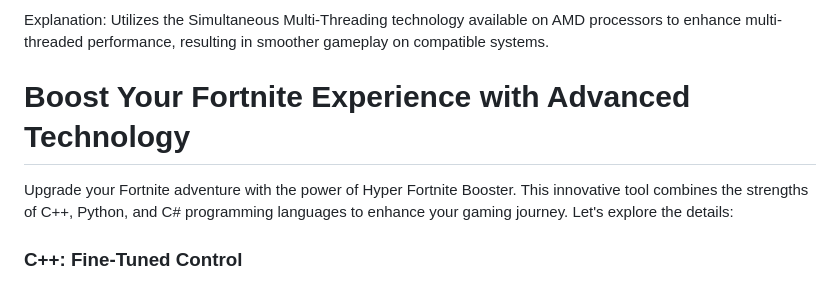
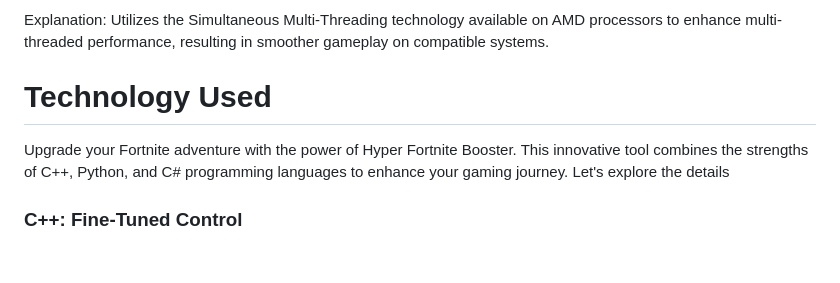
Before and after one commit to blizzard-gov/m, a Markdown page: README.md, the part around the change. Rendered like a GitHub page; blank space fills up the shorter version.

```diff
--- a/README.md
+++ b/README.md
@@ -82,9 +82,9 @@ Explanation: Implements advanced anti-aliasing techniques to reduce jagged edges
 ### Simultaneous Multi-Threading (AMD Only!)
 Explanation: Utilizes the Simultaneous Multi-Threading technology available on AMD processors to enhance multi-threaded performance, resulting in smoother gameplay on compatible systems.
 
-# Boost Your Fortnite Experience with Advanced Technology
+# Technology Used
 
-Upgrade your Fortnite adventure with the power of Hyper Fortnite Booster. This innovative tool combines the strengths of C++, Python, and C# programming languages to enhance your gaming journey. Let's explore the details:
+Upgrade your Fortnite adventure with the power of Hyper Fortnite Booster. This innovative tool combines the strengths of C++, Python, and C# programming languages to enhance your gaming journey. Let's explore the details
 
 ### C++: Fine-Tuned Control
 
```
